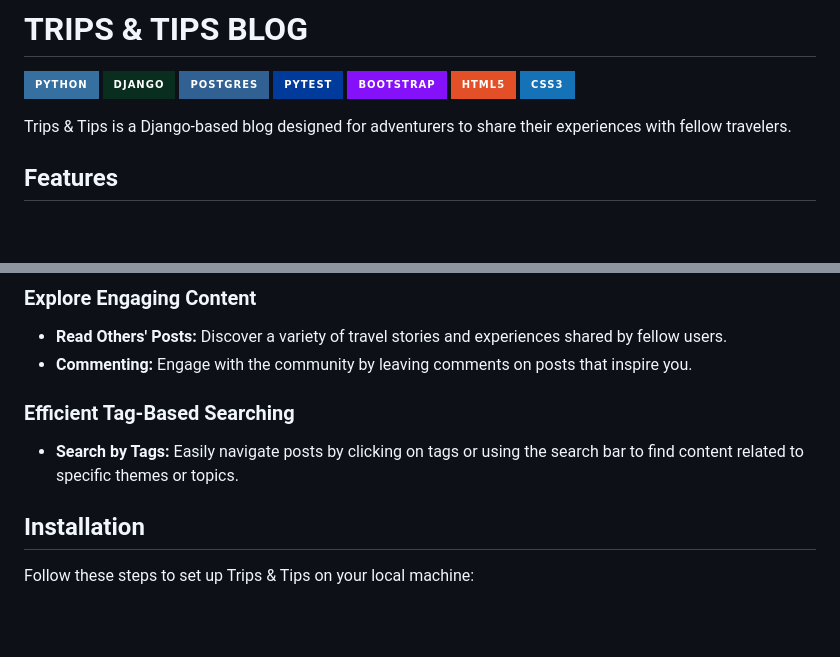
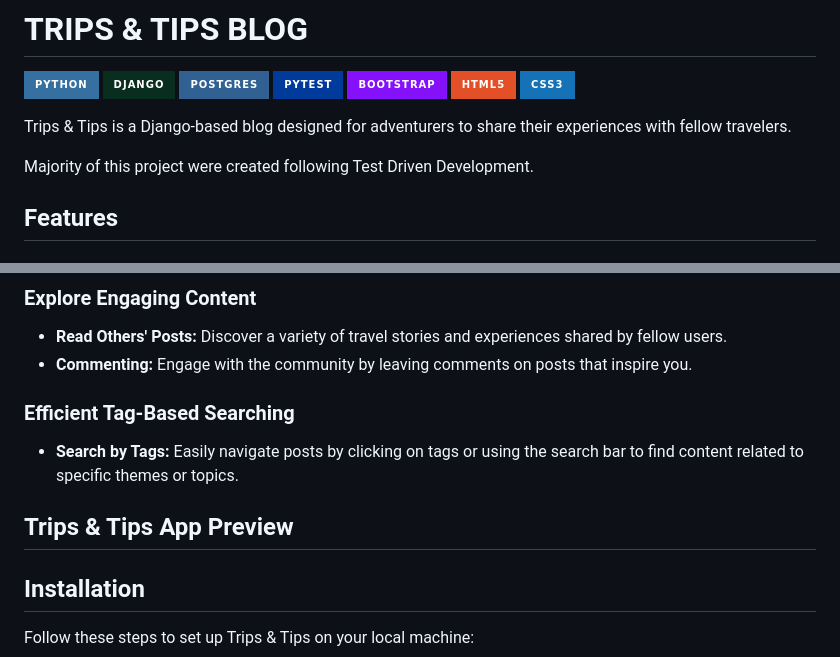
Before and after one commit to kamilakokoszka/trips_and_tips, a Markdown page: README.md, 2 parts joined by grey strips. GitHub-like rendering; badges without logos; blank space fills up the shorter version.

```diff
--- a/README.md
+++ b/README.md
@@ -8,6 +8,8 @@
 ![CSS3](https://img.shields.io/badge/css3-%231572B6.svg?style=for-the-badge&logo=css3&logoColor=white)
 
 Trips & Tips is a Django-based blog designed for adventurers to share their experiences with fellow travelers.
+
+Majority of this project were created following Test Driven Development.
 
 ## Features
 
@@ -33,10 +35,12 @@ Trips & Tips is a Django-based blog designed for adventurers to share their expe
 * **Read Others' Posts:** Discover a variety of travel stories and experiences shared by fellow users.
 * **Commenting:** Engage with the community by leaving comments on posts that inspire you.
 
-
 ### Efficient Tag-Based Searching
 
 * **Search by Tags:** Easily navigate posts by clicking on tags or using the search bar to find content related to specific themes or topics.
+
+## Trips & Tips App Preview
+
 
 ## Installation
 
```
